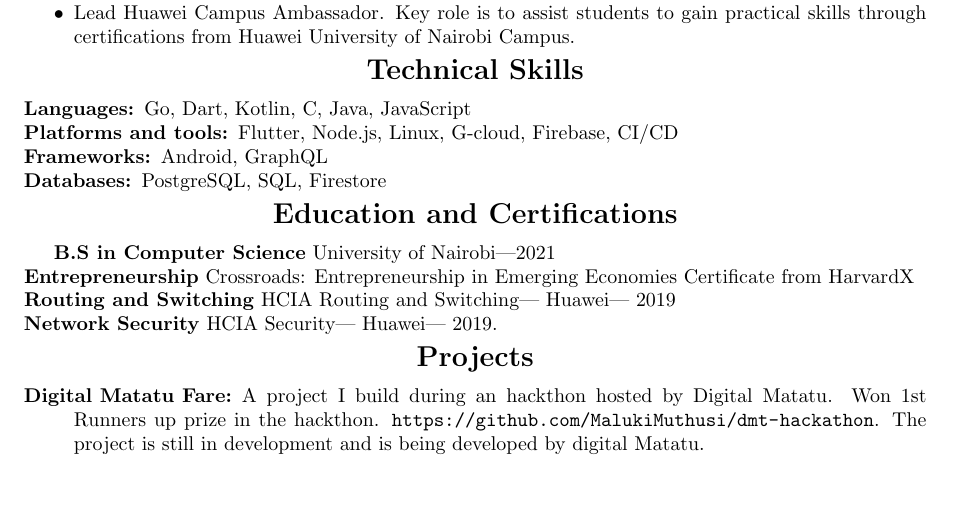
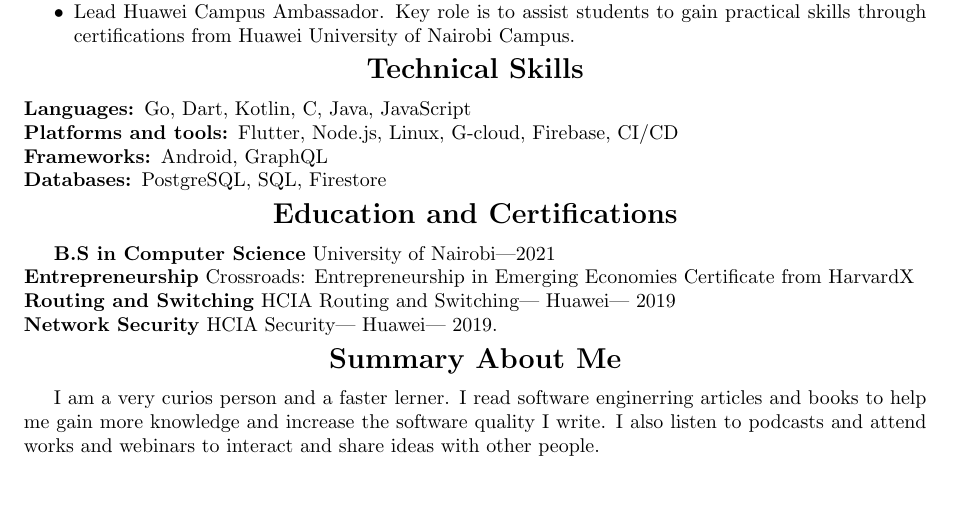
Before and after one commit to MalukiMuthusi/CV, a LaTeX document (Maluki_Muthusi.tex): part of the page, cut so that both start at the same text. Compiled offline with pdfLaTeX.

Commit message:
Add description about me

```diff
--- a/Maluki_Muthusi.tex
+++ b/Maluki_Muthusi.tex
@@ -122,12 +122,10 @@
 
 % projects
 \begin{center}
-    {\Large \textbf{Projects} }
+    {\Large \textbf{Summary About Me} }
 \end{center}
 
-\begin{description}[noitemsep]
-    \item[Digital Matatu Fare:] A project I build during an hackthon hosted by Digital Matatu. Won 1st Runners up prize in the hackthon. \url{ https://github.com/MalukiMuthusi/dmt-hackathon}. The project is still in development and is being developed by digital Matatu.
-\end{description}
+I am a very curios person and a faster lerner. I read software enginerring articles and books to help me gain more knowledge and increase the software quality I write. I also listen to podcasts and attend works and webinars to interact and share ideas with other people.
 
 %%% end document
 \end{document}
```
Also changed, not shown: cover.tex (added, +1 -0 lines).
